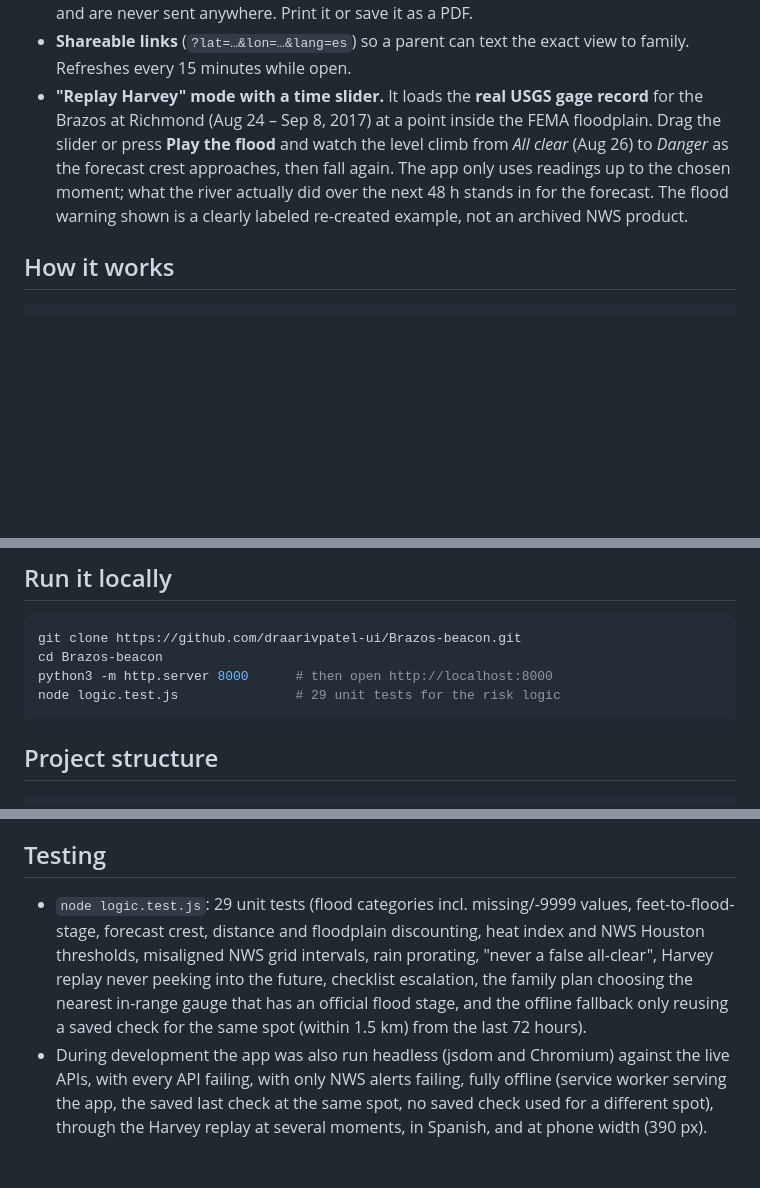
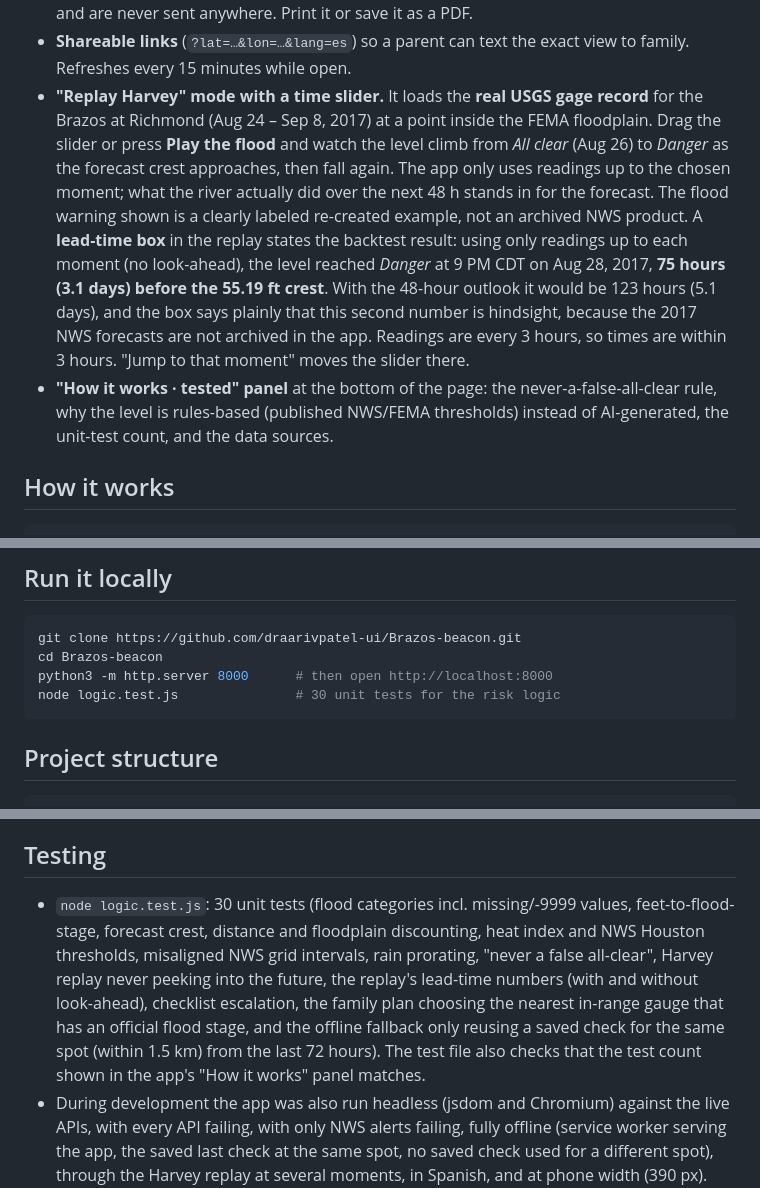
Before and after one commit to draarivpatel-ui/Brazos-beacon, a Markdown page: README.md, 3 parts joined by grey strips. GitHub-like rendering; blank space fills up the shorter version.

````diff
--- a/README.md
+++ b/README.md
@@ -41,7 +41,8 @@ Brazos Beacon combines all five for one address into **a single 0–4 risk level
 - **English and Spanish**, auto-detected from the browser, switchable anytime (NWS alert text itself stays in English, and the app says so).
 - **Printable family flood plan.** One tap builds a one-page, fridge-ready plan for that exact spot (English or Spanish): the FEMA zone and what it means, the Beacon level when printed, the nearest NOAA river gauge with its action / flood / moderate / major stages, a "when to do what" ladder for levels 2-4, a Ready.gov go-bag checklist, Fort Bend key numbers, and a QR code back to the live page. The family fills in who lives there, an out-of-area contact, two meeting places, where they would evacuate, medicines and pets (or leaves blanks to write by hand). Those answers are kept only in the browser's localStorage and are never sent anywhere. Print it or save it as a PDF.
 - **Shareable links** (`?lat=…&lon=…&lang=es`) so a parent can text the exact view to family. Refreshes every 15 minutes while open.
-- **"Replay Harvey" mode with a time slider.** It loads the **real USGS gage record** for the Brazos at Richmond (Aug 24 – Sep 8, 2017) at a point inside the FEMA floodplain. Drag the slider or press **Play the flood** and watch the level climb from *All clear* (Aug 26) to *Danger* as the forecast crest approaches, then fall again. The app only uses readings up to the chosen moment; what the river actually did over the next 48 h stands in for the forecast. The flood warning shown is a clearly labeled re-created example, not an archived NWS product.
+- **"Replay Harvey" mode with a time slider.** It loads the **real USGS gage record** for the Brazos at Richmond (Aug 24 – Sep 8, 2017) at a point inside the FEMA floodplain. Drag the slider or press **Play the flood** and watch the level climb from *All clear* (Aug 26) to *Danger* as the forecast crest approaches, then fall again. The app only uses readings up to the chosen moment; what the river actually did over the next 48 h stands in for the forecast. The flood warning shown is a clearly labeled re-created example, not an archived NWS product. A **lead-time box** in the replay states the backtest result: using only readings up to each moment (no look-ahead), the level reached *Danger* at 9 PM CDT on Aug 28, 2017, **75 hours (3.1 days) before the 55.19 ft crest**. With the 48-hour outlook it would be 123 hours (5.1 days), and the box says plainly that this second number is hindsight, because the 2017 NWS forecasts are not archived in the app. Readings are every 3 hours, so times are within 3 hours. "Jump to that moment" moves the slider there.
+- **"How it works · tested" panel** at the bottom of the page: the never-a-false-all-clear rule, why the level is rules-based (published NWS/FEMA thresholds) instead of AI-generated, the unit-test count, and the data sources.
 
 ## How it works
 
@@ -90,7 +91,7 @@ Brazos Beacon combines all five for one address into **a single 0–4 risk level
 git clone https://github.com/draarivpatel-ui/Brazos-beacon.git
 cd Brazos-beacon
 python3 -m http.server 8000      # then open http://localhost:8000
-node logic.test.js               # 29 unit tests for the risk logic
+node logic.test.js               # 30 unit tests for the risk logic
 ```
 
 ## Project structure
@@ -113,7 +114,7 @@ Skip link, ARIA live regions for the level and status messages, `aria-pressed` t
 
 ## Testing
 
-- `node logic.test.js`: 29 unit tests (flood categories incl. missing/-9999 values, feet-to-flood-stage, forecast crest, distance and floodplain discounting, heat index and NWS Houston thresholds, misaligned NWS grid intervals, rain prorating, "never a false all-clear", Harvey replay never peeking into the future, checklist escalation, the family plan choosing the nearest in-range gauge that has an official flood stage, and the offline fallback only reusing a saved check for the same spot (within 1.5 km) from the last 72 hours).
+- `node logic.test.js`: 30 unit tests (flood categories incl. missing/-9999 values, feet-to-flood-stage, forecast crest, distance and floodplain discounting, heat index and NWS Houston thresholds, misaligned NWS grid intervals, rain prorating, "never a false all-clear", Harvey replay never peeking into the future, the replay's lead-time numbers (with and without look-ahead), checklist escalation, the family plan choosing the nearest in-range gauge that has an official flood stage, and the offline fallback only reusing a saved check for the same spot (within 1.5 km) from the last 72 hours). The test file also checks that the test count shown in the app's "How it works" panel matches.
 - During development the app was also run headless (jsdom and Chromium) against the live APIs, with every API failing, with only NWS alerts failing, fully offline (service worker serving the app, the saved last check at the same spot, no saved check used for a different spot), through the Harvey replay at several moments, in Spanish, and at phone width (390 px). The deployed site at aariv.me was checked the same way (1280 px and 390 px, no console errors or failed API requests from the real domain).
 
 ## What's next
````
